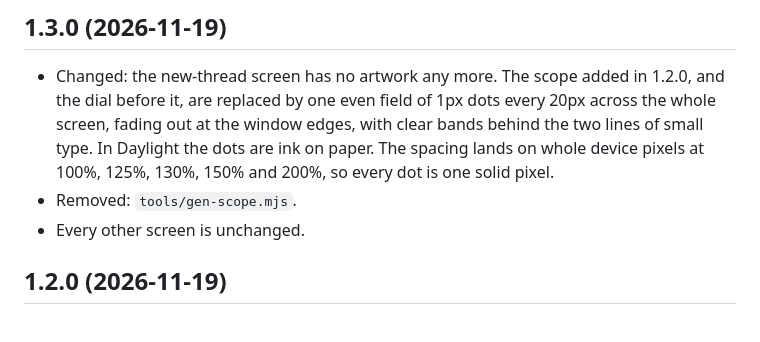
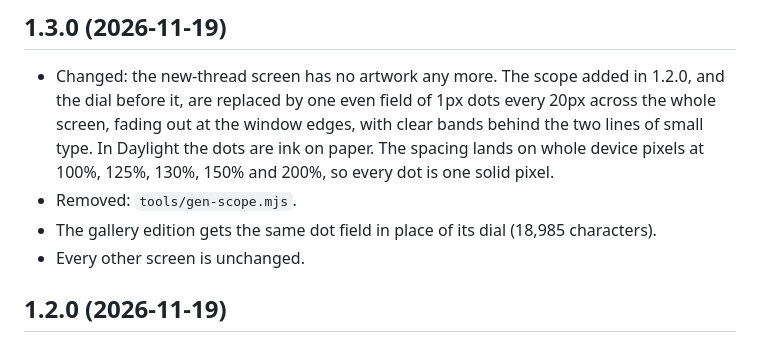
Before and after one commit to tsirbiladze/t3code-theme-acid-01, a Markdown page: CHANGELOG.md, the part around the change. GitHub-like rendering.

```diff
--- a/CHANGELOG.md
+++ b/CHANGELOG.md
@@ -8,6 +8,7 @@
   Daylight the dots are ink on paper. The spacing lands on whole device pixels at 100%, 125%,
   130%, 150% and 200%, so every dot is one solid pixel.
 - Removed: `tools/gen-scope.mjs`.
+- The gallery edition gets the same dot field in place of its dial (18,985 characters).
 - Every other screen is unchanged.
 
 ## 1.2.0 (2026-11-19)
```
Also changed, not shown: gallery/README.md (+4 -6 lines), gallery/chat.png, gallery/empty.png, 2 other files.
